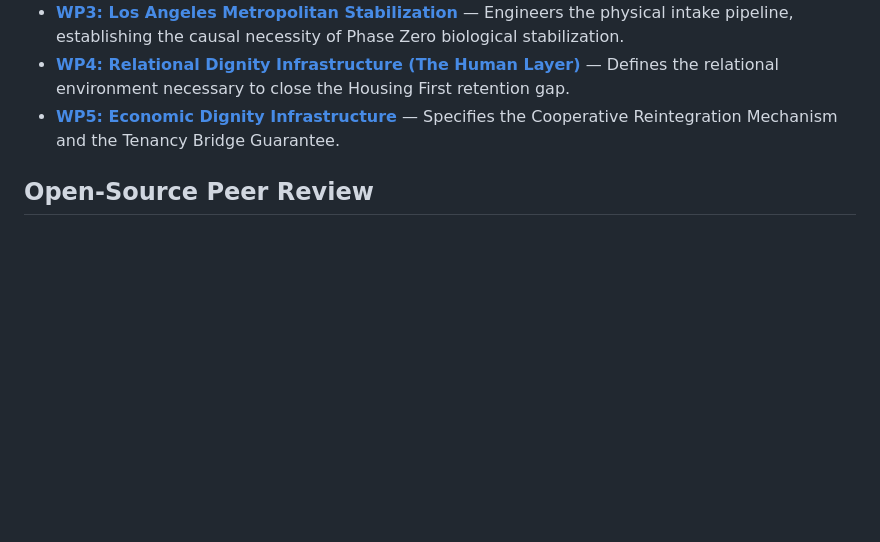
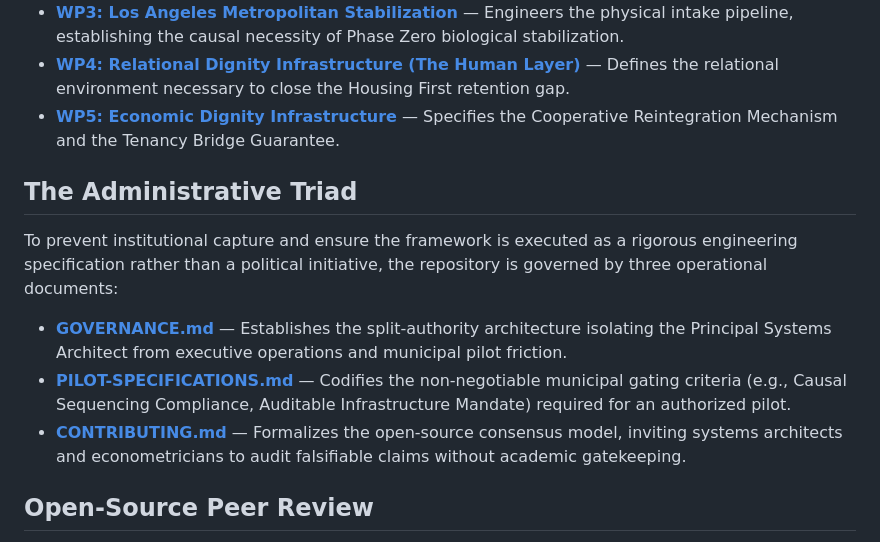
Before and after one commit to material-dignity/working_papers, a Markdown page: README.md, the part around the change. Rendered like a GitHub page; blank space fills up the shorter version.

Commit message:
docs: map administrative triad in README

```diff
--- a/README.md
+++ b/README.md
@@ -16,6 +16,14 @@ The theoretical foundation is articulated across a sequential five-paper arc. Be
 - **[WP3: Los Angeles Metropolitan Stabilization](./wp3_los_angeles_pipeline)** — Engineers the physical intake pipeline, establishing the causal necessity of Phase Zero biological stabilization.
 - **[WP4: Relational Dignity Infrastructure (The Human Layer)](./wp4_human_layer)** — Defines the relational environment necessary to close the Housing First retention gap.
 - **[WP5: Economic Dignity Infrastructure](./wp5_economic_dignity)** — Specifies the Cooperative Reintegration Mechanism and the Tenancy Bridge Guarantee.
+
+## The Administrative Triad
+
+To prevent institutional capture and ensure the framework is executed as a rigorous engineering specification rather than a political initiative, the repository is governed by three operational documents:
+
+- **[GOVERNANCE.md](./GOVERNANCE.md)** — Establishes the split-authority architecture isolating the Principal Systems Architect from executive operations and municipal pilot friction.
+- **[PILOT-SPECIFICATIONS.md](./PILOT-SPECIFICATIONS.md)** — Codifies the non-negotiable municipal gating criteria (e.g., Causal Sequencing Compliance, Auditable Infrastructure Mandate) required for an authorized pilot.
+- **[CONTRIBUTING.md](./CONTRIBUTING.md)** — Formalizes the open-source consensus model, inviting systems architects and econometricians to audit falsifiable claims without academic gatekeeping.
 
 ## Open-Source Peer Review
 
```
